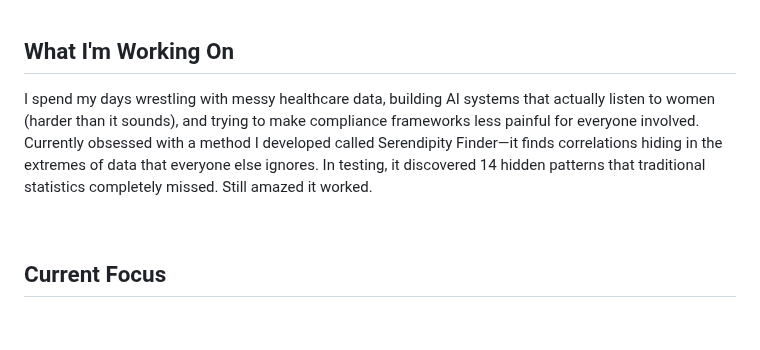
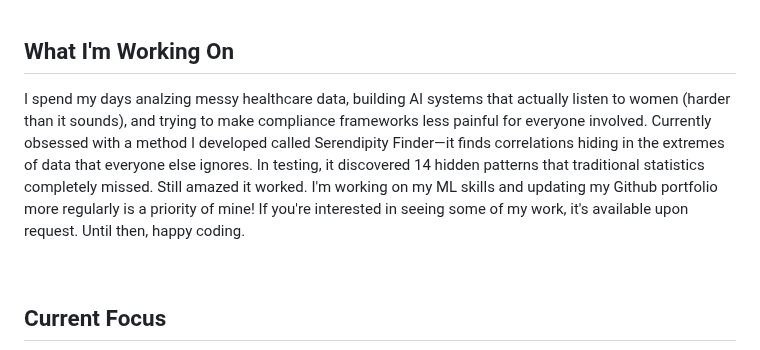
Before and after one commit to Cazzy-Aporbo/Cazzy-Aporbo, a Markdown page: README.md, the part around the change. Drawn GitHub-style; badges without logos; blank space fills up the shorter version.

Commit message:
Update README.md
update: what I am working on

```diff
--- a/README.md
+++ b/README.md
@@ -32,7 +32,7 @@ I specialize in finding hidden patterns in healthcare data—particularly in are
 
 ## What I'm Working On
 
-I spend my days wrestling with messy healthcare data, building AI systems that actually listen to women (harder than it sounds), and trying to make compliance frameworks less painful for everyone involved. Currently obsessed with a method I developed called Serendipity Finder—it finds correlations hiding in the extremes of data that everyone else ignores. In testing, it discovered 14 hidden patterns that traditional statistics completely missed. Still amazed it worked.
+I spend my days analzing messy healthcare data, building AI systems that actually listen to women (harder than it sounds), and trying to make compliance frameworks less painful for everyone involved. Currently obsessed with a method I developed called Serendipity Finder—it finds correlations hiding in the extremes of data that everyone else ignores. In testing, it discovered 14 hidden patterns that traditional statistics completely missed. Still amazed it worked. I'm working on my ML skills and updating my Github portfolio more regularly is a priority of mine! If you're interested in seeing some of my work, it's available upon request. Until then, happy coding.
 
 <div align="center">
 
```
